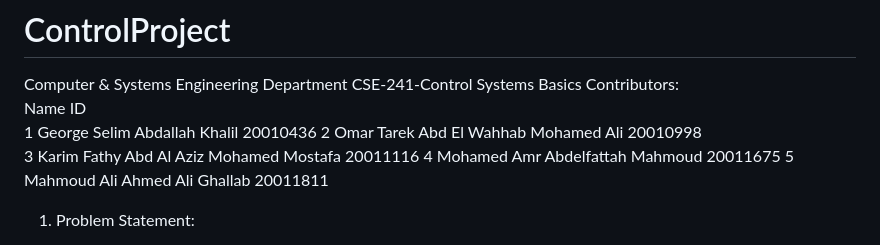
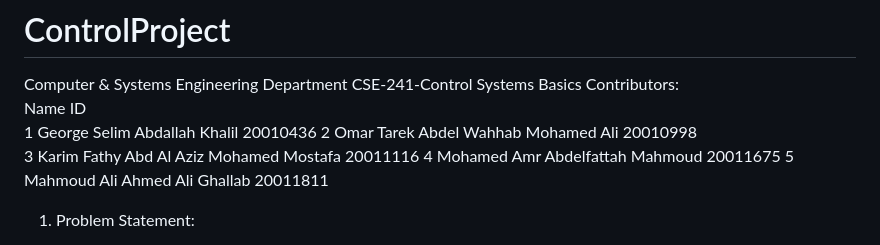
Before and after one commit to MohamedAmr982/ControlProject, a Markdown page: README.md, the part around the change. Drawn GitHub-style.

```diff
--- a/README.md
+++ b/README.md
@@ -4,7 +4,7 @@ Computer & Systems Engineering Department
 CSE-241-Control Systems Basics Contributors:
  	Name  	ID
 1 	George Selim Abdallah Khalil 	20010436
-2 	Omar Tarek Abd El Wahhab Mohamed Ali 	20010998
+2 	Omar Tarek Abdel Wahhab Mohamed Ali 	20010998
 3 	Karim Fathy Abd Al Aziz Mohamed Mostafa 	20011116
 4  	Mohamed Amr Abdelfattah Mahmoud 	20011675
 5 	Mahmoud Ali Ahmed Ali Ghallab 	20011811
```
